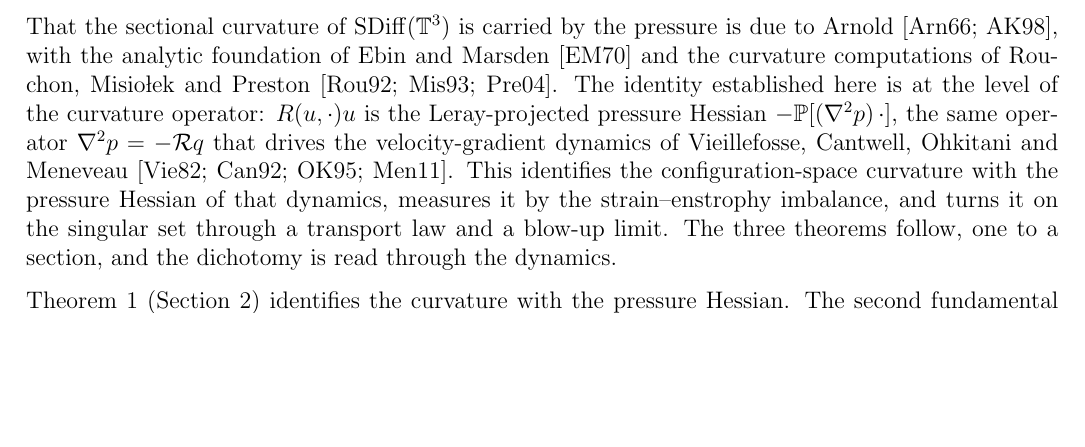
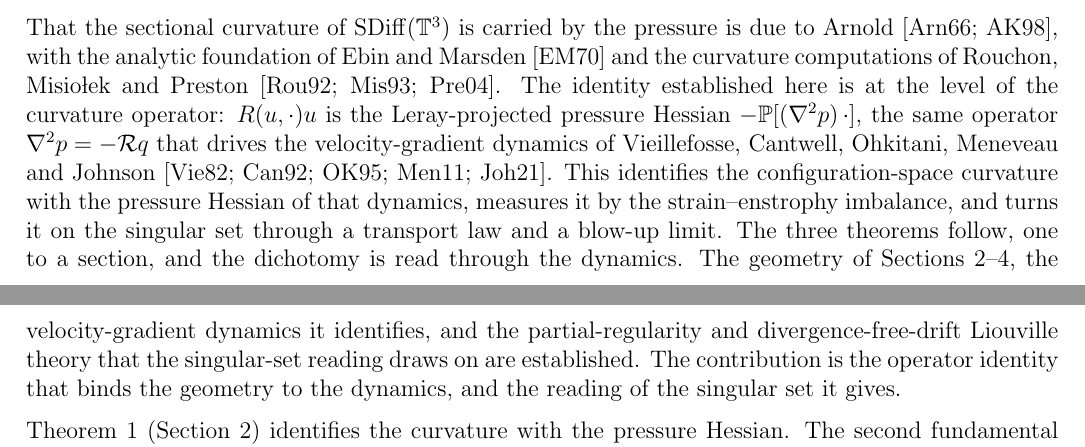
Before and after one commit to alejandro-soto-franco/configuration-space-curvature, a LaTeX paper (paper/main.tex, which reads paper/sections/00-introduction.tex): part of page 3 of 19 before the commit and two parts of pages 3 and 4 of 19 after it, the two joined at a grey line, cut so that both start at the same text, the shorter picture padded with empty space. Compiled offline with pdfLaTeX.

Commit message:
Sharpen contribution-vs-known framing; fix orphaned subsection; cite recent velocity-gradient work

```diff
--- a/paper/sections/00-introduction.tex
+++ b/paper/sections/00-introduction.tex
@@ -104,12 +104,17 @@ misiolek-1993-sta-flo-ide, preston-2004-ide-flu-ins}. The identity established
 here is at the level of the curvature operator: $\curv(u,\cdot)u$ is the
 Leray-projected pressure Hessian $-\Leray[(\nabla^2 p)\,\cdot]$, the same operator
 $\nabla^2 p = -\Riesz q$ that drives the velocity-gradient dynamics of
-Vieillefosse, Cantwell, Ohkitani and Meneveau~\cite{vieillefosse-1982-loc-int,
-cantwell-1992-exa-sol, ohkitani-1995-non-nat, meneveau-2011-lag-dyn-mod}. This
-identifies the configuration-space curvature with the pressure Hessian of that
-dynamics, measures it by the strain--enstrophy imbalance, and turns it on the
-singular set through a transport law and a blow-up limit. The three theorems
-follow, one to a section, and the dichotomy is read through the dynamics.
+Vieillefosse, Cantwell, Ohkitani, Meneveau and Johnson~\cite{vieillefosse-1982-loc-int,
+cantwell-1992-exa-sol, ohkitani-1995-non-nat, meneveau-2011-lag-dyn-mod,
+johnson-2021-rol-vor-str}. This identifies the configuration-space curvature with
+the pressure Hessian of that dynamics, measures it by the strain--enstrophy
+imbalance, and turns it on the singular set through a transport law and a blow-up
+limit. The three theorems follow, one to a section, and the dichotomy is read
+through the dynamics. The geometry of Sections~\ref{sec: connection-curvature}--\ref{sec: imbalance},
+the velocity-gradient dynamics it identifies, and the partial-regularity and
+divergence-free-drift Liouville theory that the singular-set reading draws on are
+established. The contribution is the operator identity that binds the geometry to
+the dynamics, and the reading of the singular set it gives.
 
 Theorem~\ref{thm: main} (Section~\ref{sec: connection-curvature}) identifies the
 curvature with the pressure Hessian. The second fundamental form of
```
Also changed, not shown: paper/main.tex (+4 -2 lines), paper/refs.bib (+9 -0 lines), paper/sections/06-blowup-limit.tex (+2 -0 lines), paper/main.pdf.
